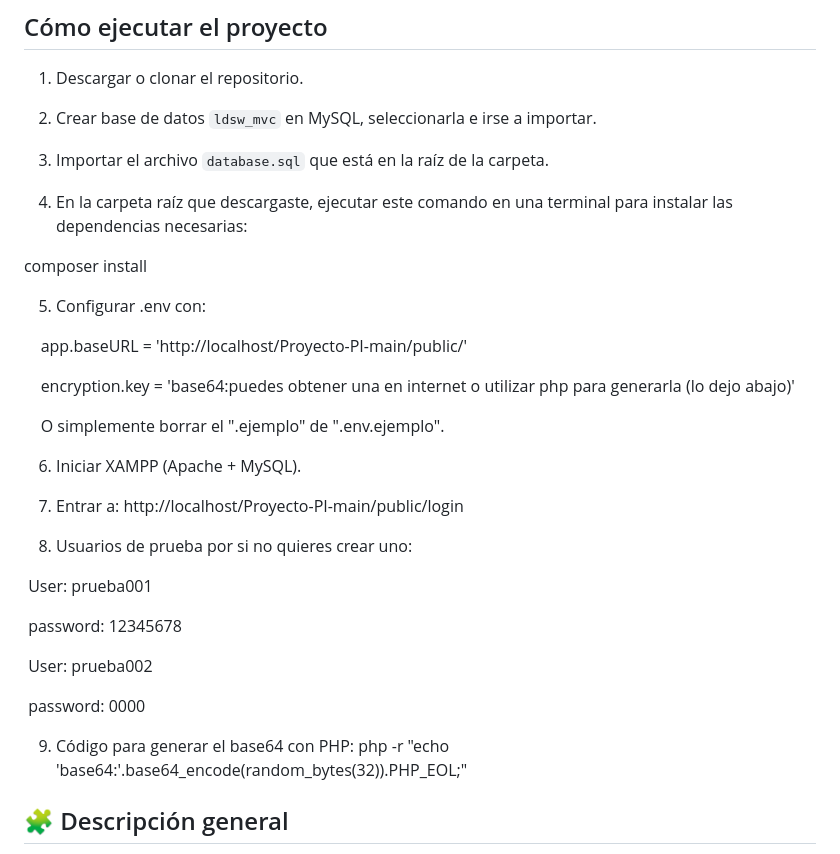
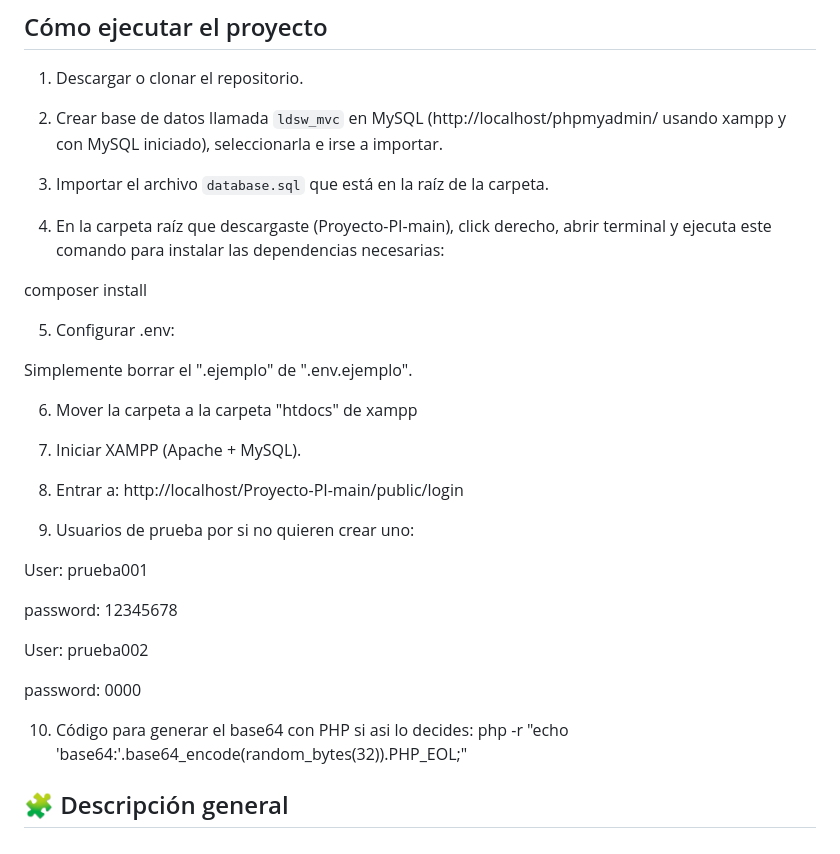
Before and after one commit to DidierGlz/Proyecto-PI, a Markdown page: README.md, the part around the change. GitHub-like rendering.

Commit message:
Revise setup instructions in README.md
Updated instructions for setting up the project, including database creation, terminal commands, and example users.

```diff
--- a/README.md
+++ b/README.md
@@ -11,40 +11,36 @@
 
 1. Descargar o clonar el repositorio.
 
-2. Crear base de datos `ldsw_mvc` en MySQL, seleccionarla e irse a importar.
+2. Crear base de datos llamada `ldsw_mvc` en MySQL (http://localhost/phpmyadmin/ usando xampp y con MySQL iniciado), seleccionarla e irse a importar.
 
 3. Importar el archivo `database.sql` que está en la raíz de la carpeta.
 
-4. En la carpeta raíz que descargaste, ejecutar este comando en una terminal para instalar las dependencias necesarias:
+4. En la carpeta raíz que descargaste (Proyecto-PI-main), click derecho, abrir terminal y ejecuta este comando para instalar las dependencias necesarias:
 
 composer install
 
-5. Configurar .env con:
+5. Configurar .env:
 
-    app.baseURL = 'http://localhost/Proyecto-PI-main/public/'
+Simplemente borrar el ".ejemplo" de ".env.ejemplo".
 
-    encryption.key = 'base64:puedes obtener una en internet o utilizar php para generarla (lo dejo abajo)'
+6. Mover la carpeta a la carpeta "htdocs" de xampp
 
+7. Iniciar XAMPP (Apache + MySQL).
 
+8. Entrar a: http://localhost/Proyecto-PI-main/public/login
 
-    O simplemente borrar el ".ejemplo" de ".env.ejemplo".
+9. Usuarios de prueba por si no quieren crear uno:
 
+ User: prueba001
 
-6. Iniciar XAMPP (Apache + MySQL).
+ password: 12345678
 
-7. Entrar a: http://localhost/Proyecto-PI-main/public/login
+ User: prueba002
 
-8. Usuarios de prueba por si no quieres crear uno:
+ password: 0000
 
- User: prueba001
+10. Código para generar el base64 con PHP si asi lo decides: php -r "echo 'base64:'.base64_encode(random_bytes(32)).PHP_EOL;"
 
- password: 12345678
-
- User: prueba002
-
- password: 0000
-
-9. Código para generar el base64 con PHP: php -r "echo 'base64:'.base64_encode(random_bytes(32)).PHP_EOL;"
 
 ## 🧩 Descripción general
 Este proyecto es el **producto integrador final del curso**, en el cual se desarrolla una aplicación web completa de tipo **cliente/servidor** utilizando:
```
